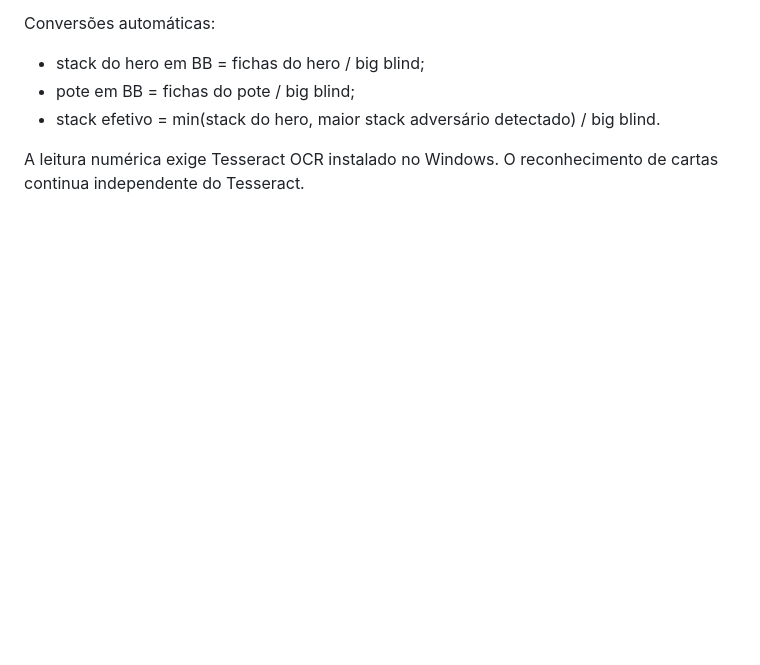
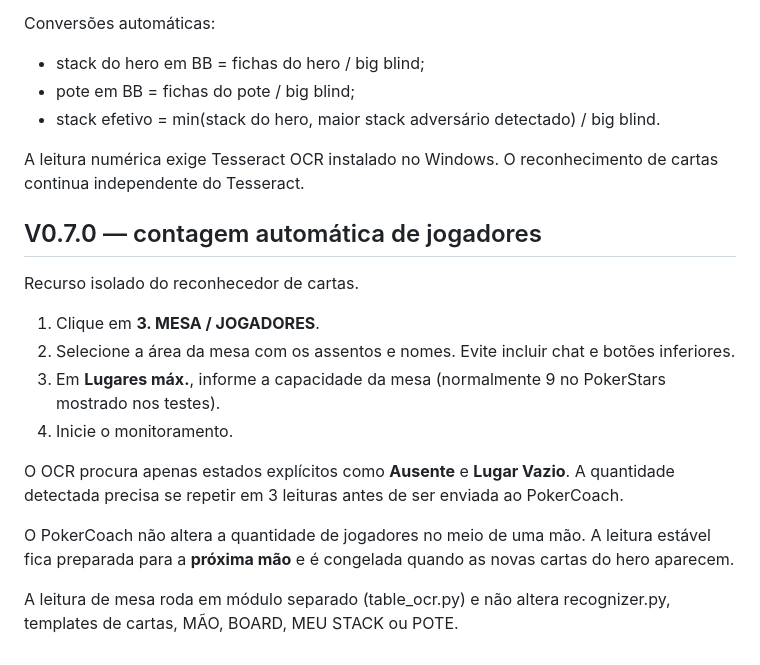
Before and after one commit to iDougOliveira/Douglas, a Markdown page: pokervision/README.md, the part around the change. Rendered like a GitHub page; blank space fills up the shorter version.

Commit message:
Document PokerVision 0.7.0 table player automation

```diff
--- a/pokervision/README.md
+++ b/pokervision/README.md
@@ -108,3 +108,19 @@ Conversões automáticas:
 - stack efetivo = min(stack do hero, maior stack adversário detectado) / big blind.
 
 A leitura numérica exige Tesseract OCR instalado no Windows. O reconhecimento de cartas continua independente do Tesseract.
+
+
+## V0.7.0 — contagem automática de jogadores
+
+Recurso isolado do reconhecedor de cartas.
+
+1. Clique em **3. MESA / JOGADORES**.
+2. Selecione a área da mesa com os assentos e nomes. Evite incluir chat e botões inferiores.
+3. Em **Lugares máx.**, informe a capacidade da mesa (normalmente 9 no PokerStars mostrado nos testes).
+4. Inicie o monitoramento.
+
+O OCR procura apenas estados explícitos como **Ausente** e **Lugar Vazio**. A quantidade detectada precisa se repetir em 3 leituras antes de ser enviada ao PokerCoach.
+
+O PokerCoach não altera a quantidade de jogadores no meio de uma mão. A leitura estável fica preparada para a **próxima mão** e é congelada quando as novas cartas do hero aparecem.
+
+A leitura de mesa roda em módulo separado (table_ocr.py) e não altera recognizer.py, templates de cartas, MÃO, BOARD, MEU STACK ou POTE.
```
